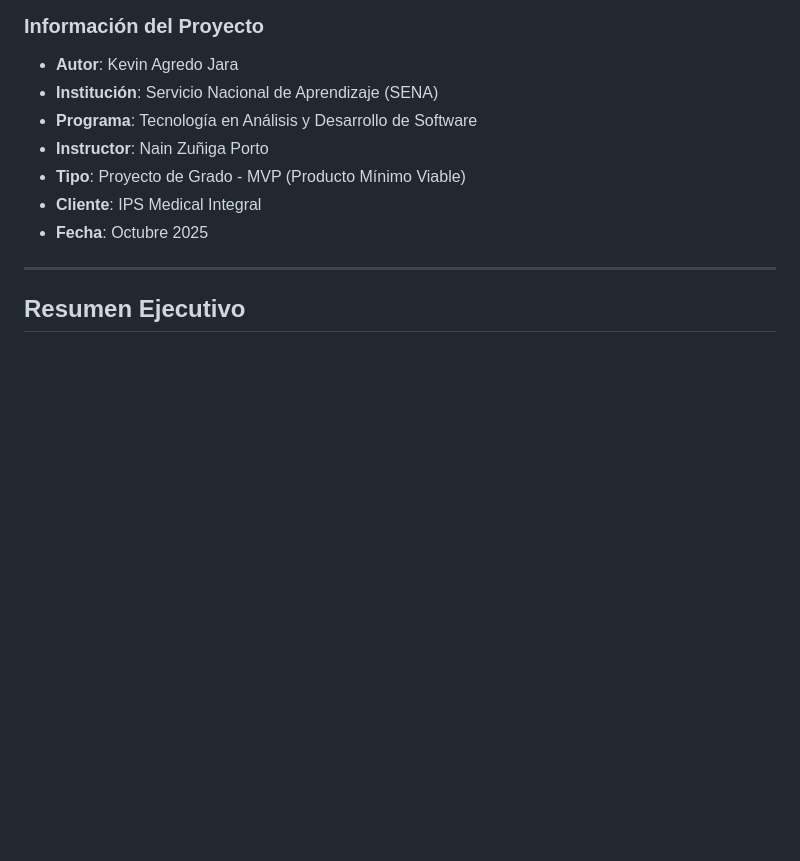
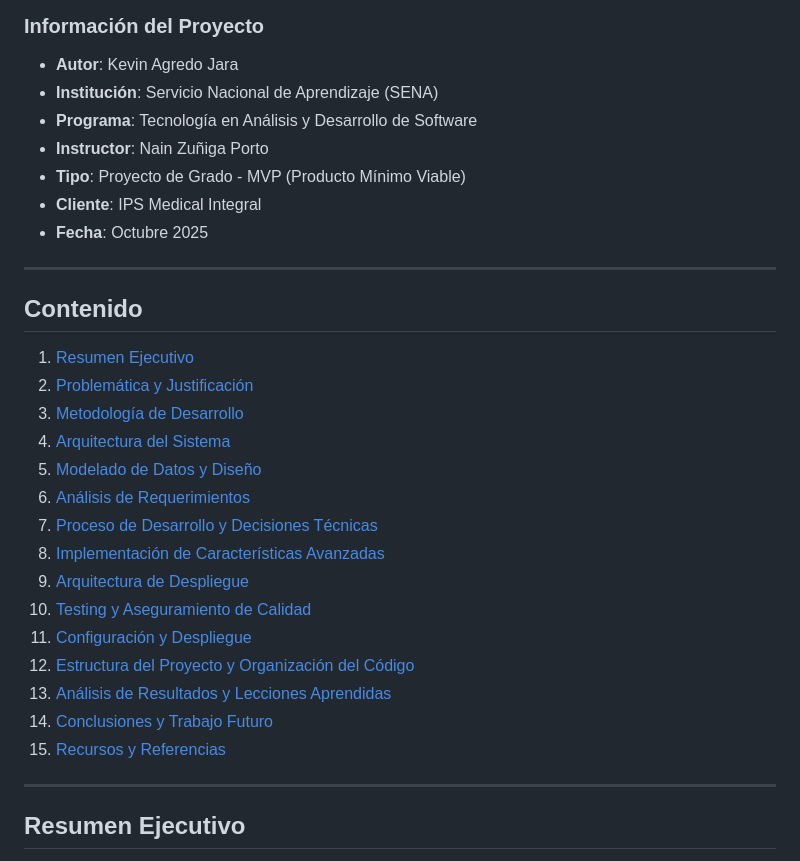
Before and after one commit to kevinagredojara/Sistema-Agendamiento-Citas, a Markdown page: README.md, the part around one of its changes. GitHub-like rendering; blank space fills up the shorter version.

```diff
--- a/README.md
+++ b/README.md
@@ -9,6 +9,26 @@
 - **Tipo**: Proyecto de Grado - MVP (Producto Mínimo Viable)
 - **Cliente**: IPS Medical Integral
 - **Fecha**: Octubre 2025
+
+---
+
+## Contenido
+
+1. [Resumen Ejecutivo](#resumen-ejecutivo)
+2. [Problemática y Justificación](#problemática-y-justificación)
+3. [Metodología de Desarrollo](#metodología-de-desarrollo)
+4. [Arquitectura del Sistema](#arquitectura-del-sistema)
+5. [Modelado de Datos y Diseño](#modelado-de-datos-y-diseño)
+6. [Análisis de Requerimientos](#análisis-de-requerimientos)
+7. [Proceso de Desarrollo y Decisiones Técnicas](#proceso-de-desarrollo-y-decisiones-técnicas)
+8. [Implementación de Características Avanzadas](#implementación-de-características-avanzadas)
+9. [Arquitectura de Despliegue](#arquitectura-de-despliegue)
+10. [Testing y Aseguramiento de Calidad](#testing-y-aseguramiento-de-calidad)
+11. [Configuración y Despliegue](#configuración-y-despliegue)
+12. [Estructura del Proyecto y Organización del Código](#estructura-del-proyecto-y-organización-del-código)
+13. [Análisis de Resultados y Lecciones Aprendidas](#análisis-de-resultados-y-lecciones-aprendidas)
+14. [Conclusiones y Trabajo Futuro](#conclusiones-y-trabajo-futuro)
+15. [Recursos y Referencias](#recursos-y-referencias)
 
 ---
 
```
Also changed, not shown: other parts of README.md (+45 -51 lines).
